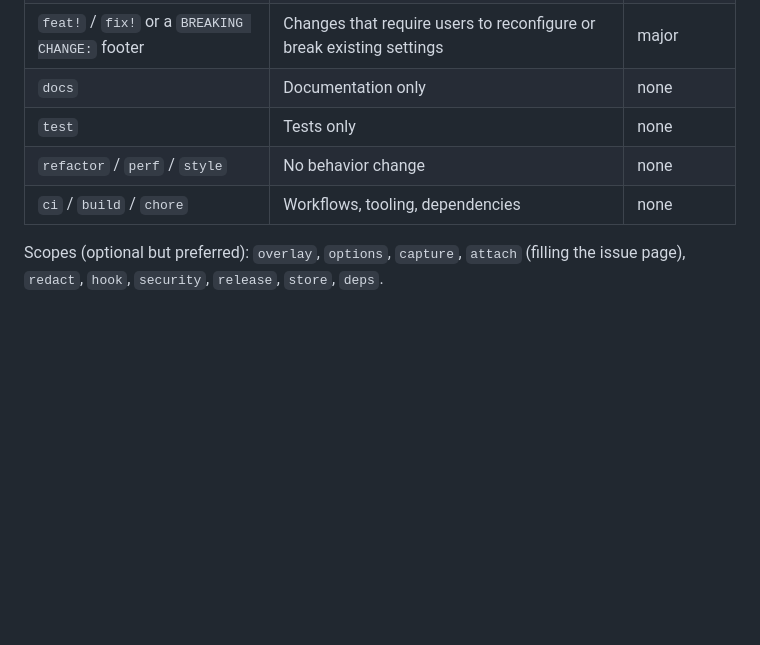
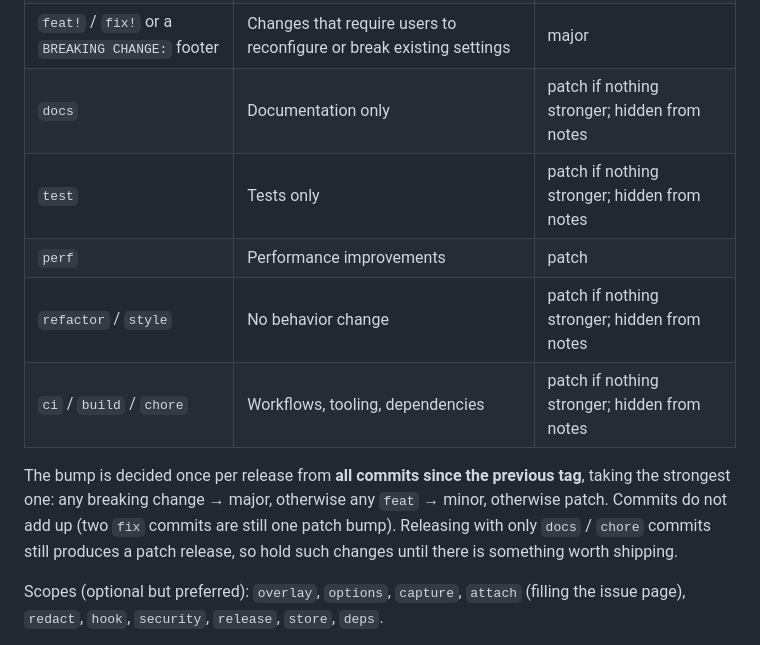
Before and after one commit to ShunichirouKamino/github-feedback-chrome, a Markdown page: AGENTS.md, the part around the change. GitHub-like rendering; blank space fills up the shorter version.

Commit message:
docs: clarify how the release bump is derived from multiple commits
Co-Authored-By: Claude Opus 5.5 <noreply@anthropic.com>

```diff
--- a/AGENTS.md
+++ b/AGENTS.md
@@ -61,10 +61,13 @@ Use [Conventional Commits](https://www.conventionalcommits.org/). Release notes
 | `feat` | New user-visible behavior | minor |
 | `fix` | Bug fixes, including security fixes | patch |
 | `feat!` / `fix!` or a `BREAKING CHANGE:` footer | Changes that require users to reconfigure or break existing settings | major |
-| `docs` | Documentation only | none |
-| `test` | Tests only | none |
-| `refactor` / `perf` / `style` | No behavior change | none |
-| `ci` / `build` / `chore` | Workflows, tooling, dependencies | none |
+| `docs` | Documentation only | patch if nothing stronger; hidden from notes |
+| `test` | Tests only | patch if nothing stronger; hidden from notes |
+| `perf` | Performance improvements | patch |
+| `refactor` / `style` | No behavior change | patch if nothing stronger; hidden from notes |
+| `ci` / `build` / `chore` | Workflows, tooling, dependencies | patch if nothing stronger; hidden from notes |
+
+The bump is decided once per release from **all commits since the previous tag**, taking the strongest one: any breaking change → major, otherwise any `feat` → minor, otherwise patch. Commits do not add up (two `fix` commits are still one patch bump). Releasing with only `docs` / `chore` commits still produces a patch release, so hold such changes until there is something worth shipping.
 
 Scopes (optional but preferred): `overlay`, `options`, `capture`, `attach` (filling the issue page), `redact`, `hook`, `security`, `release`, `store`, `deps`.
 
```
